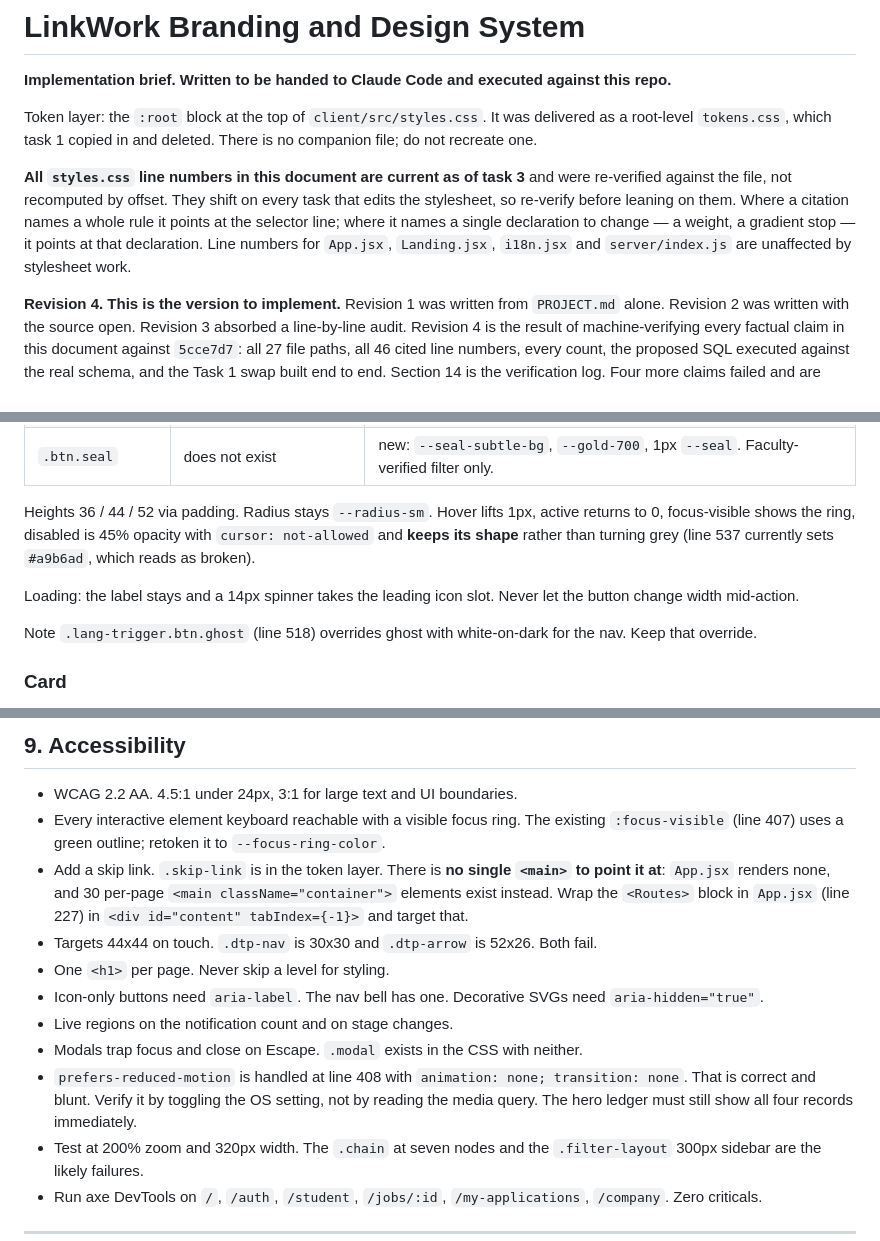
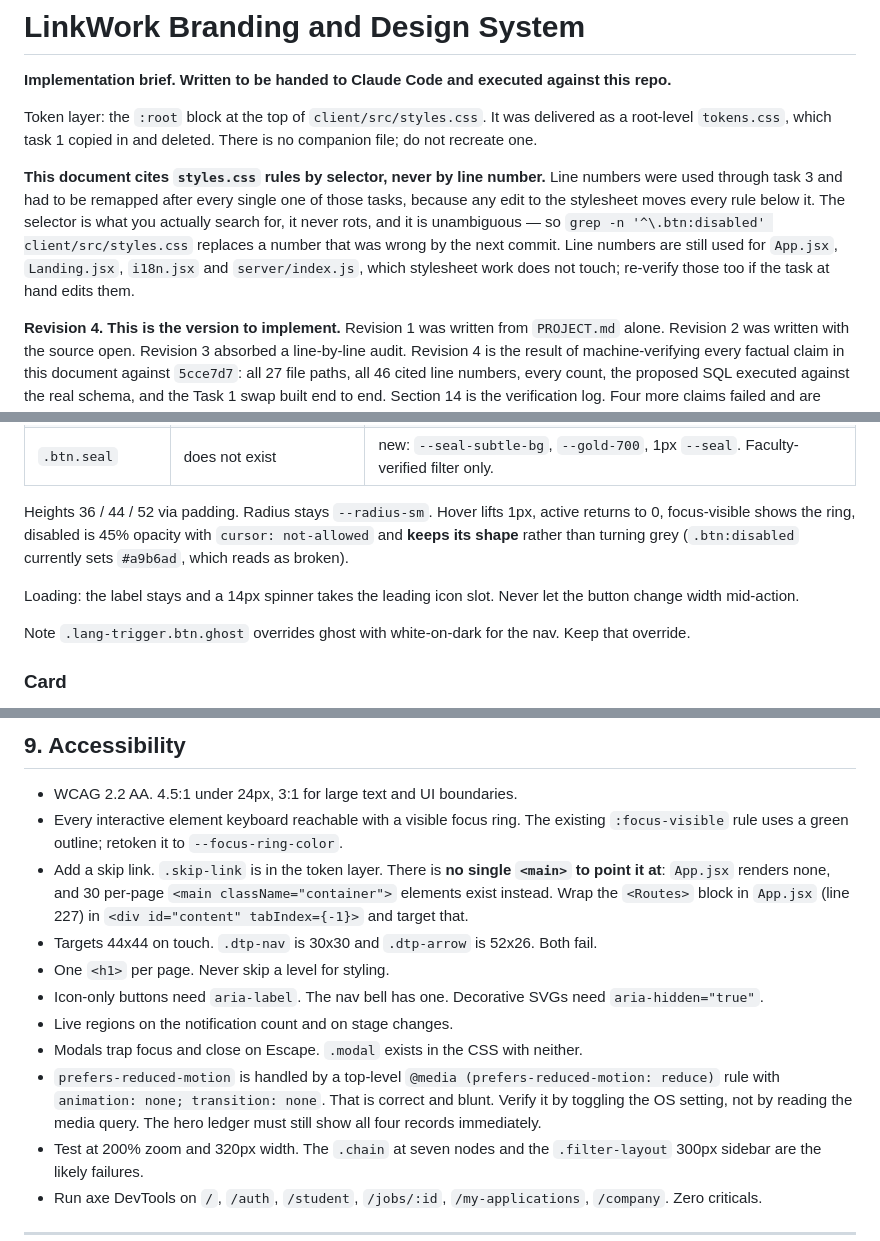
Before and after one commit to Kenastark/LinkWork, a Markdown page: BRANDING.md, 3 parts joined by grey strips. Rendered like a GitHub page.

```diff
--- a/BRANDING.md
+++ b/BRANDING.md
@@ -4,7 +4,7 @@
 
 Token layer: the `:root` block at the top of `client/src/styles.css`. It was delivered as a root-level `tokens.css`, which task 1 copied in and deleted. There is no companion file; do not recreate one.
 
-**All `styles.css` line numbers in this document are current as of task 3** and were re-verified against the file, not recomputed by offset. They shift on every task that edits the stylesheet, so re-verify before leaning on them. Where a citation names a whole rule it points at the selector line; where it names a single declaration to change — a weight, a gradient stop — it points at that declaration. Line numbers for `App.jsx`, `Landing.jsx`, `i18n.jsx` and `server/index.js` are unaffected by stylesheet work.
+**This document cites `styles.css` rules by selector, never by line number.** Line numbers were used through task 3 and had to be remapped after every single one of those tasks, because any edit to the stylesheet moves every rule below it. The selector is what you actually search for, it never rots, and it is unambiguous — so `grep -n '^\.btn:disabled' client/src/styles.css` replaces a number that was wrong by the next commit. Line numbers are still used for `App.jsx`, `Landing.jsx`, `i18n.jsx` and `server/index.js`, which stylesheet work does not touch; re-verify those too if the task at hand edits them.
 
 **Revision 4. This is the version to implement.** Revision 1 was written from `PROJECT.md` alone. Revision 2 was written with the source open. Revision 3 absorbed a line-by-line audit. Revision 4 is the result of machine-verifying every factual claim in this document against `5cce7d7`: all 27 file paths, all 46 cited line numbers, every count, the proposed SQL executed against the real schema, and the Task 1 swap built end to end. Section 14 is the verification log. Four more claims failed and are corrected in section 1.
 
@@ -319,11 +319,11 @@ Eight components exist in `client/src/components/`. All are thin wrappers over C
 | `.btn.sm` | 7px 14px | unchanged |
 | `.btn.seal` | does not exist | new: `--seal-subtle-bg`, `--gold-700`, 1px `--seal`. Faculty-verified filter only. |
 
-Heights 36 / 44 / 52 via padding. Radius stays `--radius-sm`. Hover lifts 1px, active returns to 0, focus-visible shows the ring, disabled is 45% opacity with `cursor: not-allowed` and **keeps its shape** rather than turning grey (line 537 currently sets `#a9b6ad`, which reads as broken).
+Heights 36 / 44 / 52 via padding. Radius stays `--radius-sm`. Hover lifts 1px, active returns to 0, focus-visible shows the ring, disabled is 45% opacity with `cursor: not-allowed` and **keeps its shape** rather than turning grey (`.btn:disabled` currently sets `#a9b6ad`, which reads as broken).
 
 Loading: the label stays and a 14px spinner takes the leading icon slot. Never let the button change width mid-action.
 
-Note `.lang-trigger.btn.ghost` (line 518) overrides ghost with white-on-dark for the nav. Keep that override.
+Note `.lang-trigger.btn.ghost` overrides ghost with white-on-dark for the nav. Keep that override.
 
 ### Card
 
@@ -472,14 +472,14 @@ Every new string needs `en`, `hu` and `fr` entries in `i18n.jsx`. The file is or
 ## 9. Accessibility
 
 - WCAG 2.2 AA. 4.5:1 under 24px, 3:1 for large text and UI boundaries.
-- Every interactive element keyboard reachable with a visible focus ring. The existing `:focus-visible` (line 407) uses a green outline; retoken it to `--focus-ring-color`.
+- Every interactive element keyboard reachable with a visible focus ring. The existing `:focus-visible` rule uses a green outline; retoken it to `--focus-ring-color`.
 - Add a skip link. `.skip-link` is in the token layer. There is **no single `<main>` to point it at**: `App.jsx` renders none, and 30 per-page `<main className="container">` elements exist instead. Wrap the `<Routes>` block in `App.jsx` (line 227) in `<div id="content" tabIndex={-1}>` and target that.
 - Targets 44x44 on touch. `.dtp-nav` is 30x30 and `.dtp-arrow` is 52x26. Both fail.
 - One `<h1>` per page. Never skip a level for styling.
 - Icon-only buttons need `aria-label`. The nav bell has one. Decorative SVGs need `aria-hidden="true"`.
 - Live regions on the notification count and on stage changes.
 - Modals trap focus and close on Escape. `.modal` exists in the CSS with neither.
-- `prefers-reduced-motion` is handled at line 408 with `animation: none; transition: none`. That is correct and blunt. Verify it by toggling the OS setting, not by reading the media query. The hero ledger must still show all four records immediately.
+- `prefers-reduced-motion` is handled by a top-level `@media (prefers-reduced-motion: reduce)` rule with `animation: none; transition: none`. That is correct and blunt. Verify it by toggling the OS setting, not by reading the media query. The hero ledger must still show all four records immediately.
 - Test at 200% zoom and 320px width. The `.chain` at seven nodes and the `.filter-layout` 300px sidebar are the likely failures.
 - Run axe DevTools on `/`, `/auth`, `/student`, `/jobs/:id`, `/my-applications`, `/company`. Zero criticals.
 
```
Also changed, not shown: other parts of BRANDING.md (+16 -16 lines).
